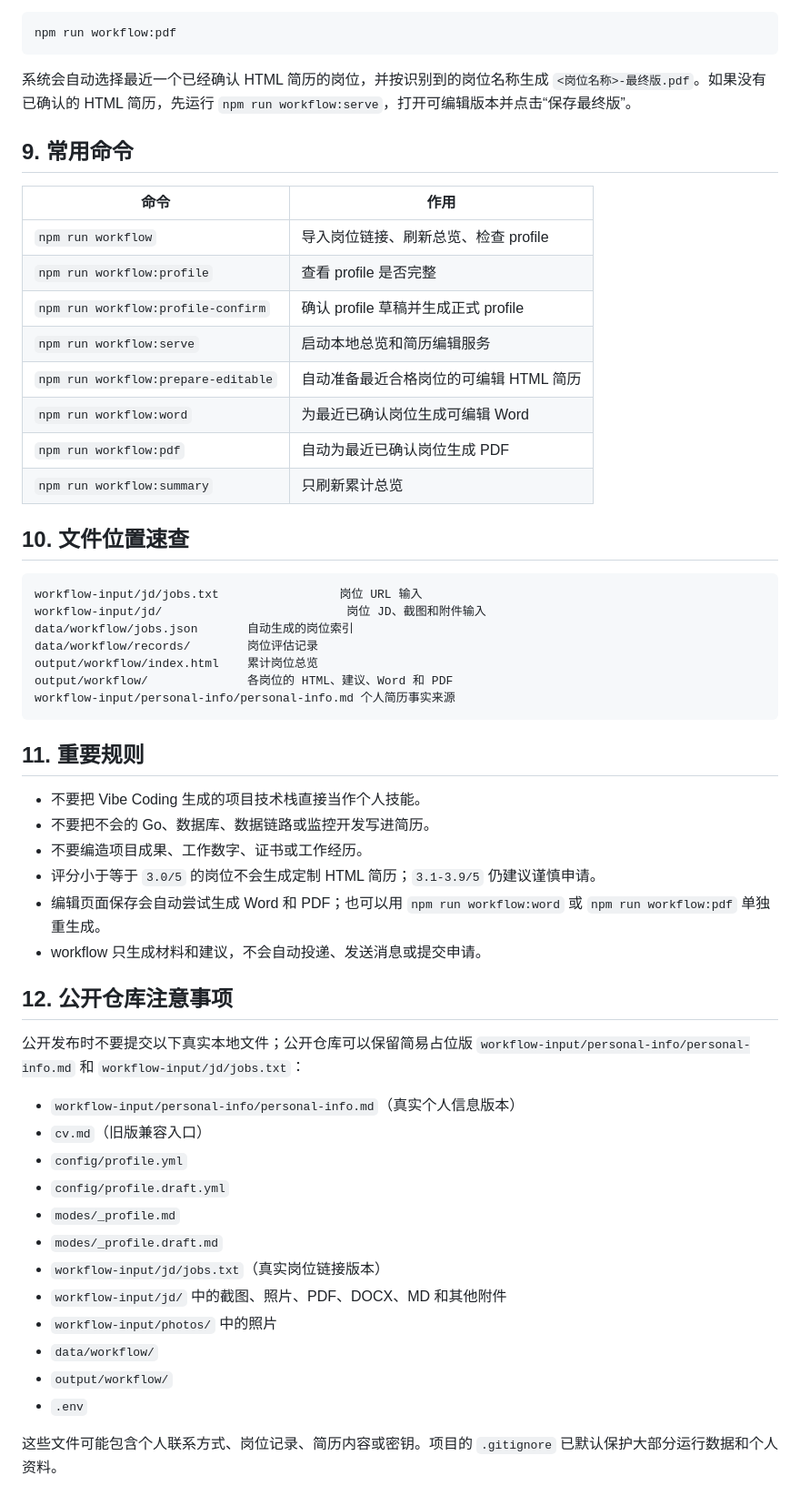
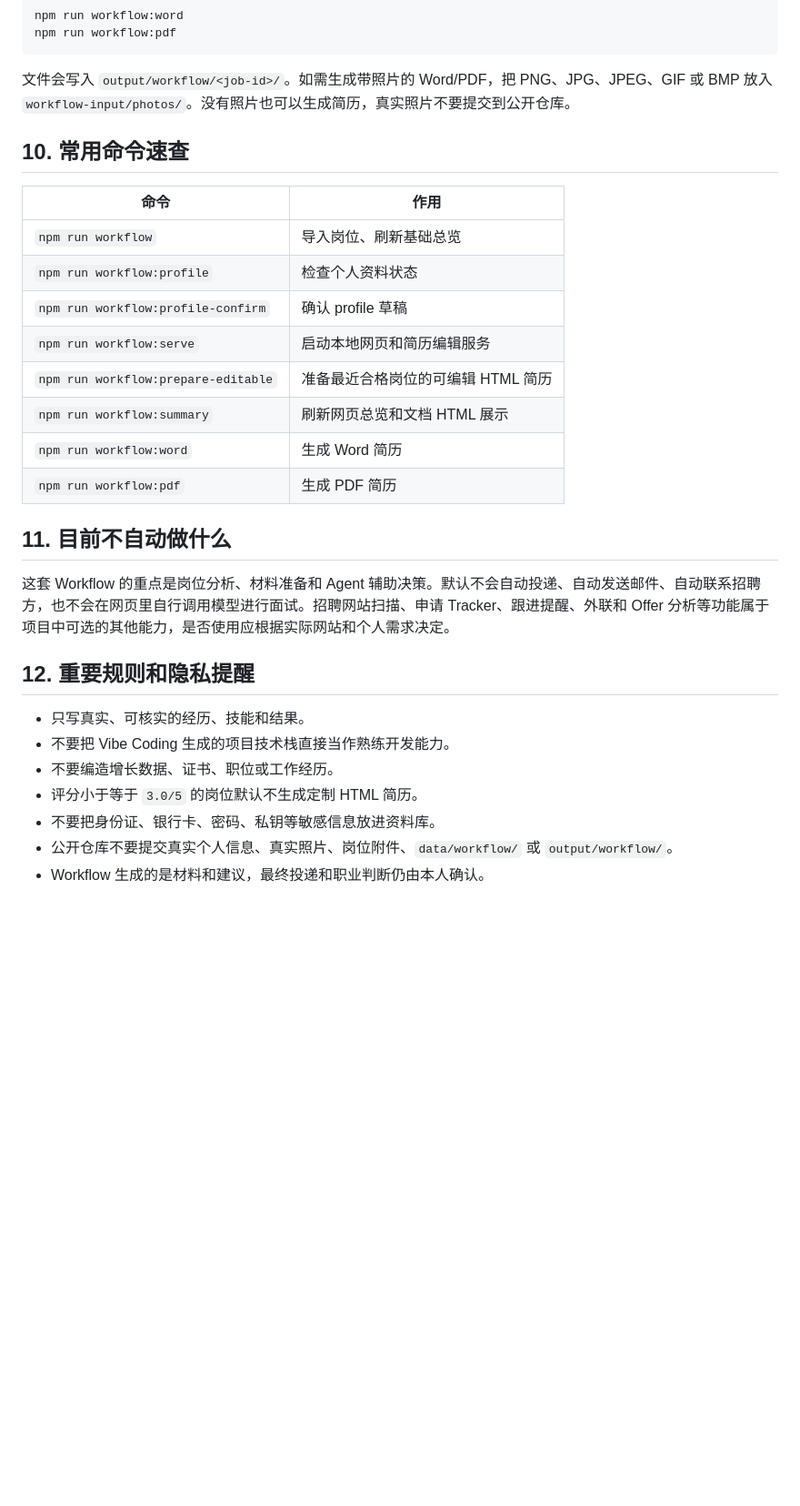
Before and after one commit to fuliye2005/career-ops-workflow, a Markdown page: 使用教程.md, the part around one of its changes. Shown at 91% size. GitHub-like rendering; blank space fills up the shorter version.

````diff
--- a/使用教程.md
+++ b/使用教程.md
@@ -127,57 +163,31 @@ output/workflow/<job-id>/<岗位名称>-最终版.pdf
 npm run workflow:pdf
 ```
 
-系统会自动选择最近一个已经确认 HTML 简历的岗位，并按识别到的岗位名称生成 `<岗位名称>-最终版.pdf`。如果没有已确认的 HTML 简历，先运行 `npm run workflow:serve`，打开可编辑版本并点击“保存最终版”。
+文件会写入 `output/workflow/<job-id>/`。如需生成带照片的 Word/PDF，把 PNG、JPG、JPEG、GIF 或 BMP 放入 `workflow-input/photos/`。没有照片也可以生成简历，真实照片不要提交到公开仓库。
 
-## 9. 常用命令
+## 10. 常用命令速查
 
 | 命令 | 作用 |
 |---|---|
-| `npm run workflow` | 导入岗位链接、刷新总览、检查 profile |
-| `npm run workflow:profile` | 查看 profile 是否完整 |
-| `npm run workflow:profile-confirm` | 确认 profile 草稿并生成正式 profile |
-| `npm run workflow:serve` | 启动本地总览和简历编辑服务 |
-| `npm run workflow:prepare-editable` | 自动准备最近合格岗位的可编辑 HTML 简历 |
-| `npm run workflow:word` | 为最近已确认岗位生成可编辑 Word |
-| `npm run workflow:pdf` | 自动为最近已确认岗位生成 PDF |
-| `npm run workflow:summary` | 只刷新累计总览 |
+| `npm run workflow` | 导入岗位、刷新基础总览 |
+| `npm run workflow:profile` | 检查个人资料状态 |
+| `npm run workflow:profile-confirm` | 确认 profile 草稿 |
+| `npm run workflow:serve` | 启动本地网页和简历编辑服务 |
+| `npm run workflow:prepare-editable` | 准备最近合格岗位的可编辑 HTML 简历 |
+| `npm run workflow:summary` | 刷新网页总览和文档 HTML 展示 |
+| `npm run workflow:word` | 生成 Word 简历 |
+| `npm run workflow:pdf` | 生成 PDF 简历 |
 
-## 10. 文件位置速查
+## 11. 目前不自动做什么
 
-```text
-workflow-input/jd/jobs.txt                 岗位 URL 输入
-workflow-input/jd/                          岗位 JD、截图和附件输入
-data/workflow/jobs.json       自动生成的岗位索引
-data/workflow/records/        岗位评估记录
-output/workflow/index.html    累计岗位总览
-output/workflow/              各岗位的 HTML、建议、Word 和 PDF
-workflow-input/personal-info/personal-info.md 个人简历事实来源
-```
+这套 Workflow 的重点是岗位分析、材料准备和 Agent 辅助决策。默认不会自动投递、自动发送邮件、自动联系招聘方，也不会在网页里自行调用模型进行面试。招聘网站扫描、申请 Tracker、跟进提醒、外联和 Offer 分析等功能属于项目中可选的其他能力，是否使用应根据实际网站和个人需求决定。
 
-## 11. 重要规则
+## 12. 重要规则和隐私提醒
 
-- 不要把 Vibe Coding 生成的项目技术栈直接当作个人技能。
-- 不要把不会的 Go、数据库、数据链路或监控开发写进简历。
-- 不要编造项目成果、工作数字、证书或工作经历。
-- 评分小于等于 `3.0/5` 的岗位不会生成定制 HTML 简历；`3.1-3.9/5` 仍建议谨慎申请。
-- 编辑页面保存会自动尝试生成 Word 和 PDF；也可以用 `npm run workflow:word` 或 `npm run workflow:pdf` 单独重生成。
-- workflow 只生成材料和建议，不会自动投递、发送消息或提交申请。
-
-## 12. 公开仓库注意事项
-
-公开发布时不要提交以下真实本地文件；公开仓库可以保留简易占位版 `workflow-input/personal-info/personal-info.md` 和 `workflow-input/jd/jobs.txt`：
-
-- `workflow-input/personal-info/personal-info.md`（真实个人信息版本）
-- `cv.md`（旧版兼容入口）
-- `config/profile.yml`
-- `config/profile.draft.yml`
-- `modes/_profile.md`
-- `modes/_profile.draft.md`
-- `workflow-input/jd/jobs.txt`（真实岗位链接版本）
-- `workflow-input/jd/` 中的截图、照片、PDF、DOCX、MD 和其他附件
-- `workflow-input/photos/` 中的照片
-- `data/workflow/`
-- `output/workflow/`
-- `.env`
-
-这些文件可能包含个人联系方式、岗位记录、简历内容或密钥。项目的 `.gitignore` 已默认保护大部分运行数据和个人资料。
+- 只写真实、可核实的经历、技能和结果。
+- 不要把 Vibe Coding 生成的项目技术栈直接当作熟练开发能力。
+- 不要编造增长数据、证书、职位或工作经历。
+- 评分小于等于 `3.0/5` 的岗位默认不生成定制 HTML 简历。
+- 不要把身份证、银行卡、密码、私钥等敏感信息放进资料库。
+- 公开仓库不要提交真实个人信息、真实照片、岗位附件、`data/workflow/` 或 `output/workflow/`。
+- Workflow 生成的是材料和建议，最终投递和职业判断仍由本人确认。
````
Also changed, not shown: other parts of 使用教程.md (+102 -66 lines).
